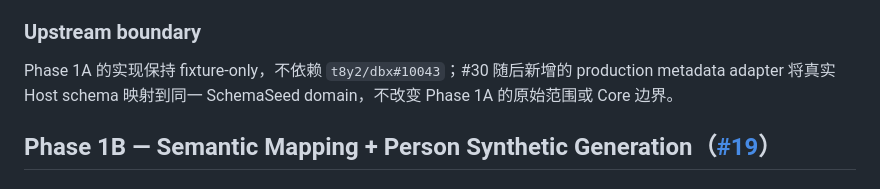
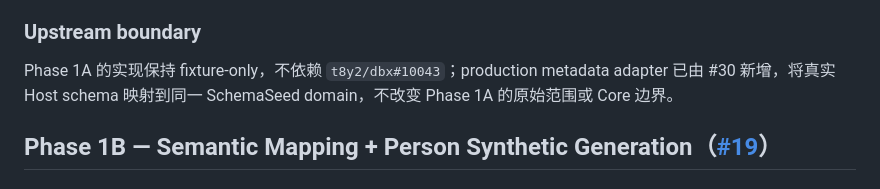
Before and after one commit to 0verme/dbx-plugin-SchemaSeed, a Markdown page: docs/ROADMAP.md, the part around the change. Drawn GitHub-style.

Commit message:
docs: 对齐 #30 与 DBX context handoff 状态

```diff
--- a/docs/ROADMAP.md
+++ b/docs/ROADMAP.md
@@ -118,7 +118,7 @@ Preview Rows + Diagnostics
 
 ### Upstream boundary
 
-Phase 1A 的实现保持 fixture-only，不依赖 `t8y2/dbx#10043`；#30 随后新增的 production metadata adapter 将真实 Host schema 映射到同一 SchemaSeed domain，不改变 Phase 1A 的原始范围或 Core 边界。
+Phase 1A 的实现保持 fixture-only，不依赖 `t8y2/dbx#10043`；production metadata adapter 已由 #30 新增，将真实 Host schema 映射到同一 SchemaSeed domain，不改变 Phase 1A 的原始范围或 Core 边界。
 
 ## Phase 1B — Semantic Mapping + Person Synthetic Generation（[#19](https://github.com/0verme/dbx-plugin-SchemaSeed/issues/19)）
 
```
